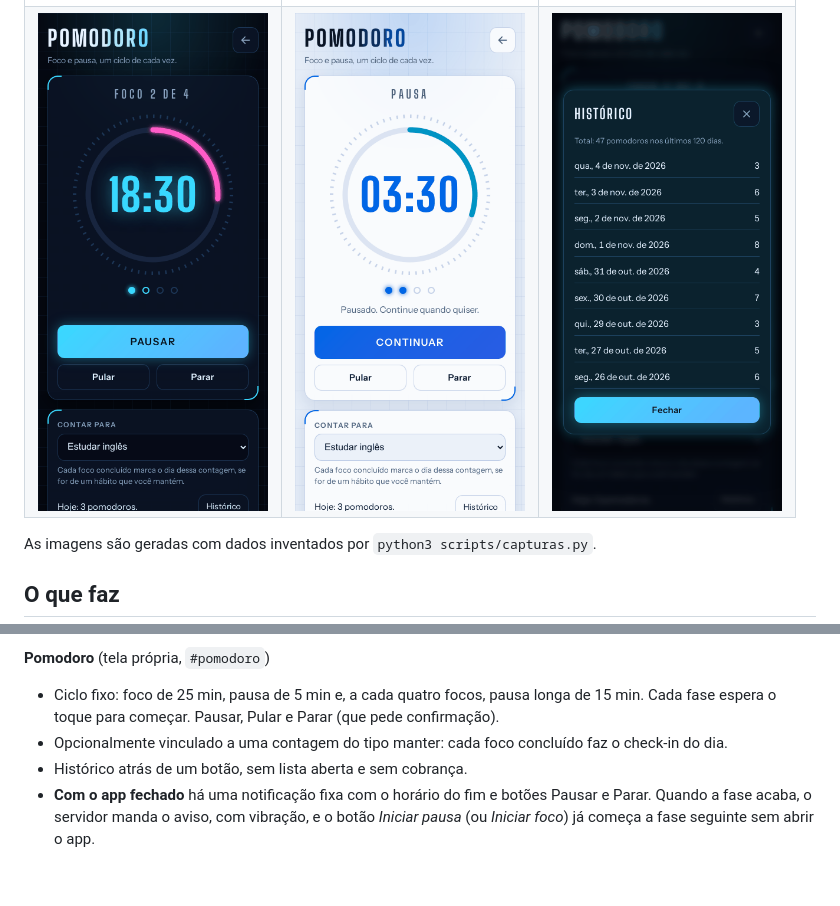
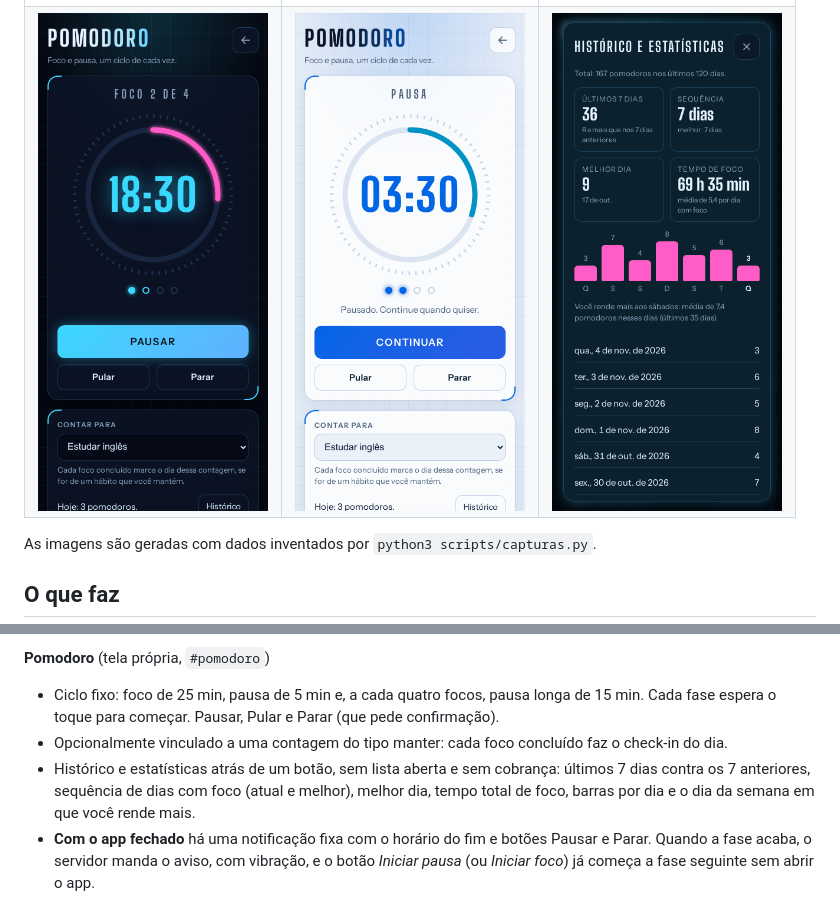
Before and after one commit to GabrielRoOl/contador-de-dias, a Markdown page: README.md, 2 parts joined by grey strips. Rendered like a GitHub page; pictures changed too: docs/img/pomodoro-estatisticas.png (added), docs/img/pomodoro-historico.png (deleted); blank space fills up the shorter version.

Commit message:
Pomodoro: estatísticas no Histórico (7 dias, sequência, melhor dia, tempo de foco, barras e dia mais forte)

```diff
--- a/README.md
+++ b/README.md
@@ -11,7 +11,7 @@ PWA para contar há quantos dias você parou de fazer algo (ou mantém um hábit
   <tr>
     <td><img src="docs/img/pomodoro-foco.png" width="230" alt="Pomodoro em foco, 18:30 restantes, no tema escuro"></td>
     <td><img src="docs/img/pomodoro-pausa.png" width="230" alt="Pomodoro em pausa, pausado, no tema claro"></td>
-    <td><img src="docs/img/pomodoro-historico.png" width="230" alt="Histórico de pomodoros por dia"></td>
+    <td><img src="docs/img/pomodoro-estatisticas.png" width="230" alt="Estatísticas do Pomodoro: últimos 7 dias, sequência, melhor dia, tempo de foco e barras por dia"></td>
   </tr>
 </table>
 
@@ -29,7 +29,7 @@ As imagens são geradas com dados inventados por `python3 scripts/capturas.py`.
 **Pomodoro** (tela própria, `#pomodoro`)
 - Ciclo fixo: foco de 25 min, pausa de 5 min e, a cada quatro focos, pausa longa de 15 min. Cada fase espera o toque para começar. Pausar, Pular e Parar (que pede confirmação).
 - Opcionalmente vinculado a uma contagem do tipo manter: cada foco concluído faz o check-in do dia.
-- Histórico atrás de um botão, sem lista aberta e sem cobrança.
+- Histórico e estatísticas atrás de um botão, sem lista aberta e sem cobrança: últimos 7 dias contra os 7 anteriores, sequência de dias com foco (atual e melhor), melhor dia, tempo total de foco, barras por dia e o dia da semana em que você rende mais.
 - **Com o app fechado** há uma notificação fixa com o horário do fim e botões Pausar e Parar. Quando a fase acaba, o servidor manda o aviso, com vibração, e o botão *Iniciar pausa* (ou *Iniciar foco*) já começa a fase seguinte sem abrir o app.
 
 **Notificações**
```
Also changed, not shown: docs/img/ajustes.png, docs/img/contagens-escuro.png, 9 other files.
